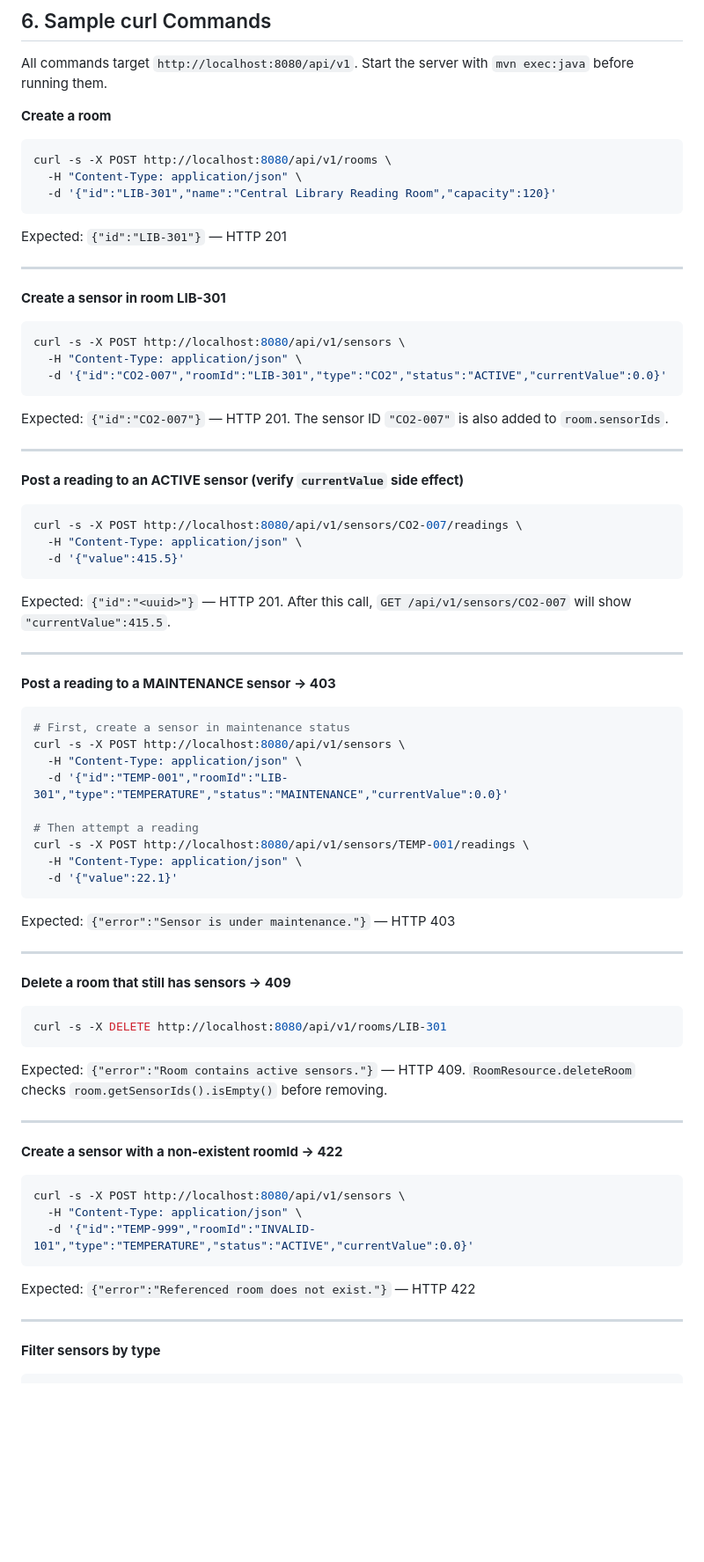
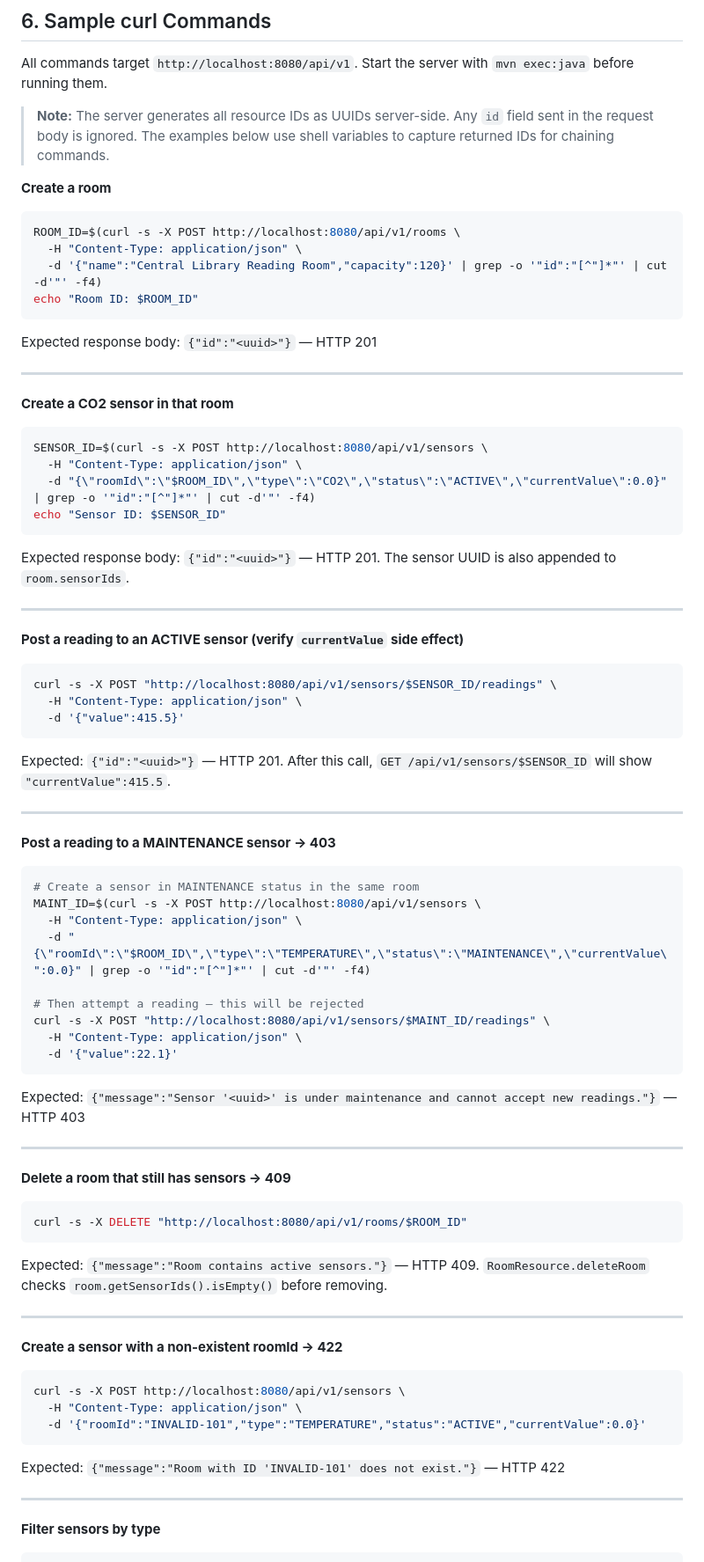
Before and after one commit to binadacode/smart-campus-api, a Markdown page: README.md, the part around the change. Shown at 88% size. GitHub-like rendering; blank space fills up the shorter version.

````diff
--- a/README.md
+++ b/README.md
@@ -122,57 +122,61 @@ curl http://localhost:8080/api/v1/
 
 All commands target `http://localhost:8080/api/v1`. Start the server with `mvn exec:java` before running them.
 
+> **Note:** The server generates all resource IDs as UUIDs server-side. Any `id` field sent in the request body is ignored. The examples below use shell variables to capture returned IDs for chaining commands.
+
 **Create a room**
 ```bash
-curl -s -X POST http://localhost:8080/api/v1/rooms \
+ROOM_ID=$(curl -s -X POST http://localhost:8080/api/v1/rooms \
   -H "Content-Type: application/json" \
-  -d '{"id":"LIB-301","name":"Central Library Reading Room","capacity":120}'
+  -d '{"name":"Central Library Reading Room","capacity":120}' | grep -o '"id":"[^"]*"' | cut -d'"' -f4)
+echo "Room ID: $ROOM_ID"
 ```
-Expected: `{"id":"LIB-301"}` — HTTP 201
+Expected response body: `{"id":"<uuid>"}` — HTTP 201
 
 ---
 
-**Create a sensor in room LIB-301**
+**Create a CO2 sensor in that room**
 ```bash
-curl -s -X POST http://localhost:8080/api/v1/sensors \
+SENSOR_ID=$(curl -s -X POST http://localhost:8080/api/v1/sensors \
   -H "Content-Type: application/json" \
-  -d '{"id":"CO2-007","roomId":"LIB-301","type":"CO2","status":"ACTIVE","currentValue":0.0}'
+  -d "{\"roomId\":\"$ROOM_ID\",\"type\":\"CO2\",\"status\":\"ACTIVE\",\"currentValue\":0.0}" | grep -o '"id":"[^"]*"' | cut -d'"' -f4)
+echo "Sensor ID: $SENSOR_ID"
 ```
-Expected: `{"id":"CO2-007"}` — HTTP 201. The sensor ID `"CO2-007"` is also added to `room.sensorIds`.
+Expected response body: `{"id":"<uuid>"}` — HTTP 201. The sensor UUID is also appended to `room.sensorIds`.
 
 ---
 
 **Post a reading to an ACTIVE sensor (verify `currentValue` side effect)**
 ```bash
-curl -s -X POST http://localhost:8080/api/v1/sensors/CO2-007/readings \
+curl -s -X POST "http://localhost:8080/api/v1/sensors/$SENSOR_ID/readings" \
   -H "Content-Type: application/json" \
   -d '{"value":415.5}'
 ```
-Expected: `{"id":"<uuid>"}` — HTTP 201. After this call, `GET /api/v1/sensors/CO2-007` will show `"currentValue":415.5`.
+Expected: `{"id":"<uuid>"}` — HTTP 201. After this call, `GET /api/v1/sensors/$SENSOR_ID` will show `"currentValue":415.5`.
 
 ---
 
 **Post a reading to a MAINTENANCE sensor → 403**
 ```bash
-# First, create a sensor in maintenance status
-curl -s -X POST http://localhost:8080/api/v1/sensors \
+# Create a sensor in MAINTENANCE status in the same room
+MAINT_ID=$(curl -s -X POST http://localhost:8080/api/v1/sensors \
   -H "Content-Type: application/json" \
-  -d '{"id":"TEMP-001","roomId":"LIB-301","type":"TEMPERATURE","status":"MAINTENANCE","currentValue":0.0}'
+  -d "{\"roomId\":\"$ROOM_ID\",\"type\":\"TEMPERATURE\",\"status\":\"MAINTENANCE\",\"currentValue\":0.0}" | grep -o '"id":"[^"]*"' | cut -d'"' -f4)
 
-# Then attempt a reading
-curl -s -X POST http://localhost:8080/api/v1/sensors/TEMP-001/readings \
+# Then attempt a reading — this will be rejected
+curl -s -X POST "http://localhost:8080/api/v1/sensors/$MAINT_ID/readings" \
   -H "Content-Type: application/json" \
   -d '{"value":22.1}'
 ```
-Expected: `{"error":"Sensor is under maintenance."}` — HTTP 403
+Expected: `{"message":"Sensor '<uuid>' is under maintenance and cannot accept new readings."}` — HTTP 403
 
 ---
 
 **Delete a room that still has sensors → 409**
 ```bash
-curl -s -X DELETE http://localhost:8080/api/v1/rooms/LIB-301
+curl -s -X DELETE "http://localhost:8080/api/v1/rooms/$ROOM_ID"
 ```
-Expected: `{"error":"Room contains active sensors."}` — HTTP 409. `RoomResource.deleteRoom` checks `room.getSensorIds().isEmpty()` before removing.
+Expected: `{"message":"Room contains active sensors."}` — HTTP 409. `RoomResource.deleteRoom` checks `room.getSensorIds().isEmpty()` before removing.
 
 ---
 
@@ -180,9 +184,9 @@ Expected: `{"error":"Room contains active sensors."}` — HTTP 409. `RoomResourc
 ```bash
 curl -s -X POST http://localhost:8080/api/v1/sensors \
   -H "Content-Type: application/json" \
-  -d '{"id":"TEMP-999","roomId":"INVALID-101","type":"TEMPERATURE","status":"ACTIVE","currentValue":0.0}'
+  -d '{"roomId":"INVALID-101","type":"TEMPERATURE","status":"ACTIVE","currentValue":0.0}'
 ```
-Expected: `{"error":"Referenced room does not exist."}` — HTTP 422
+Expected: `{"message":"Room with ID 'INVALID-101' does not exist."}` — HTTP 422
 
 ---
 
````
